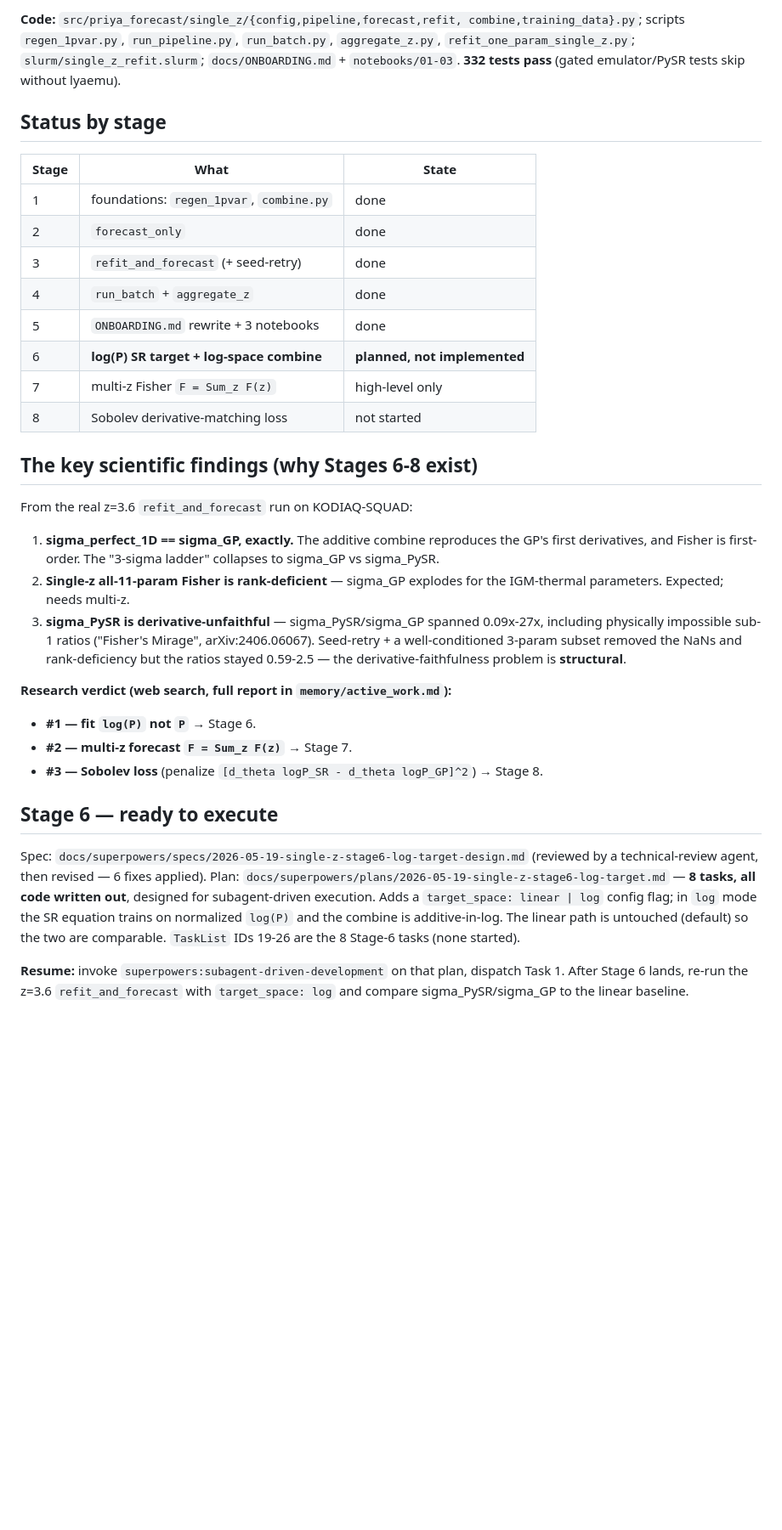
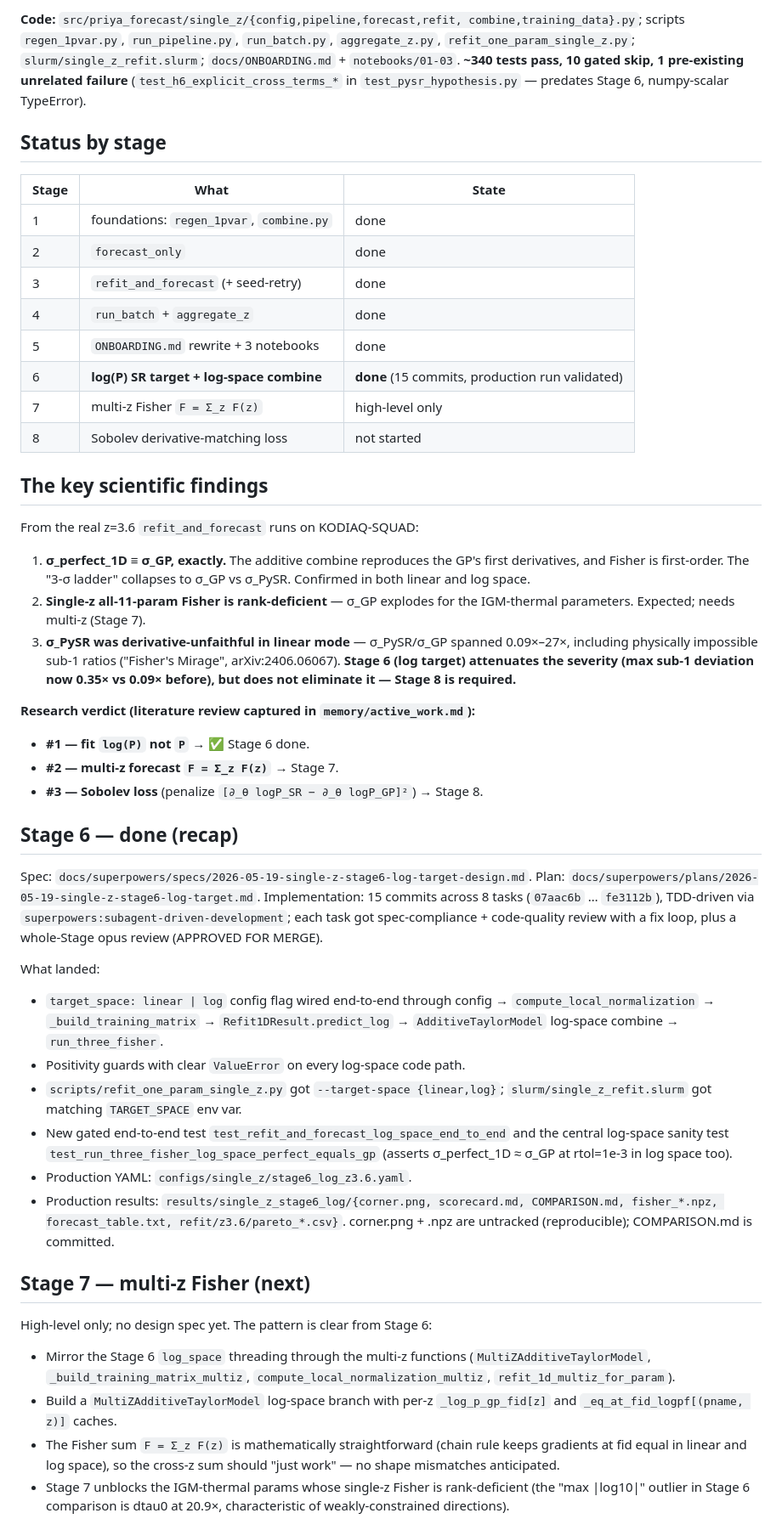
Before and after one commit to jibanCat/lya1d_priya_forecast, a Markdown page: HANDOFF.md, the part around one of its changes. Shown at 85% size. Rendered like a GitHub page; blank space fills up the shorter version.

```diff
--- a/HANDOFF.md
+++ b/HANDOFF.md
@@ -45,7 +49,9 @@ Karaçaylı+2021) and eBOSS DR14 (`load_eboss`) — selected by
 combine,training_data}.py`; scripts `regen_1pvar.py`, `run_pipeline.py`,
 `run_batch.py`, `aggregate_z.py`, `refit_one_param_single_z.py`;
 `slurm/single_z_refit.slurm`; `docs/ONBOARDING.md` + `notebooks/01-03`.
-**332 tests pass** (gated emulator/PySR tests skip without lyaemu).
+**~340 tests pass, 10 gated skip, 1 pre-existing unrelated failure**
+(`test_h6_explicit_cross_terms_*` in `test_pysr_hypothesis.py` — predates
+Stage 6, numpy-scalar TypeError).
 
 ## Status by stage
 
@@ -56,43 +62,69 @@ combine,training_data}.py`; scripts `regen_1pvar.py`, `run_pipeline.py`,
 | 3 | `refit_and_forecast` (+ seed-retry) | done |
 | 4 | `run_batch` + `aggregate_z` | done |
 | 5 | `ONBOARDING.md` rewrite + 3 notebooks | done |
-| 6 | **log(P) SR target + log-space combine** | **planned, not implemented** |
-| 7 | multi-z Fisher `F = Sum_z F(z)` | high-level only |
+| 6 | **log(P) SR target + log-space combine** | **done** (15 commits, production run validated) |
+| 7 | multi-z Fisher `F = Σ_z F(z)` | high-level only |
 | 8 | Sobolev derivative-matching loss | not started |
 
-## The key scientific findings (why Stages 6-8 exist)
+## The key scientific findings
 
-From the real z=3.6 `refit_and_forecast` run on KODIAQ-SQUAD:
+From the real z=3.6 `refit_and_forecast` runs on KODIAQ-SQUAD:
 
-1. **sigma_perfect_1D == sigma_GP, exactly.** The additive combine
-   reproduces the GP's first derivatives, and Fisher is first-order. The
-   "3-sigma ladder" collapses to sigma_GP vs sigma_PySR.
-2. **Single-z all-11-param Fisher is rank-deficient** — sigma_GP explodes
-   for the IGM-thermal parameters. Expected; needs multi-z.
-3. **sigma_PySR is derivative-unfaithful** — sigma_PySR/sigma_GP spanned
-   0.09x-27x, including physically impossible sub-1 ratios ("Fisher's
-   Mirage", arXiv:2406.06067). Seed-retry + a well-conditioned 3-param
-   subset removed the NaNs and rank-deficiency but the ratios stayed
-   0.59-2.5 — the derivative-faithfulness problem is **structural**.
+1. **σ_perfect_1D ≡ σ_GP, exactly.** The additive combine reproduces the
+   GP's first derivatives, and Fisher is first-order. The "3-σ ladder"
+   collapses to σ_GP vs σ_PySR. Confirmed in both linear and log space.
+2. **Single-z all-11-param Fisher is rank-deficient** — σ_GP explodes for
+   the IGM-thermal parameters. Expected; needs multi-z (Stage 7).
+3. **σ_PySR was derivative-unfaithful in linear mode** — σ_PySR/σ_GP
+   spanned 0.09×–27×, including physically impossible sub-1 ratios
+   ("Fisher's Mirage", arXiv:2406.06067). **Stage 6 (log target)
+   attenuates the severity (max sub-1 deviation now 0.35× vs 0.09×
+   before), but does not eliminate it — Stage 8 is required.**
 
-**Research verdict (web search, full report in `memory/active_work.md`):**
-- **#1 — fit `log(P)` not `P`** → Stage 6.
-- **#2 — multi-z forecast `F = Sum_z F(z)`** → Stage 7.
-- **#3 — Sobolev loss** (penalize `[d_theta logP_SR - d_theta logP_GP]^2`)
-  → Stage 8.
+**Research verdict (literature review captured in `memory/active_work.md`):**
+- **#1 — fit `log(P)` not `P`** → ✅ Stage 6 done.
+- **#2 — multi-z forecast `F = Σ_z F(z)`** → Stage 7.
+- **#3 — Sobolev loss** (penalize `[∂_θ logP_SR − ∂_θ logP_GP]²`) → Stage 8.
 
-## Stage 6 — ready to execute
+## Stage 6 — done (recap)
 
-Spec: `docs/superpowers/specs/2026-05-19-single-z-stage6-log-target-design.md`
-(reviewed by a technical-review agent, then revised — 6 fixes applied).
-Plan: `docs/superpowers/plans/2026-05-19-single-z-stage6-log-target.md`
-— **8 tasks, all code written out**, designed for subagent-driven
-execution. Adds a `target_space: linear | log` config flag; in `log`
-mode the SR equation trains on normalized `log(P)` and the combine is
-additive-in-log. The linear path is untouched (default) so the two are
-comparable. `TaskList` IDs 19-26 are the 8 Stage-6 tasks (none started).
+Spec: `docs/superpowers/specs/2026-05-19-single-z-stage6-log-target-design.md`.
+Plan: `docs/superpowers/plans/2026-05-19-single-z-stage6-log-target.md`.
+Implementation: 15 commits across 8 tasks (`07aac6b` … `fe3112b`),
+TDD-driven via `superpowers:subagent-driven-development`; each task got
+spec-compliance + code-quality review with a fix loop, plus a
+whole-Stage opus review (APPROVED FOR MERGE).
 
-**Resume:** invoke `superpowers:subagent-driven-development` on that
-plan, dispatch Task 1. After Stage 6 lands, re-run the z=3.6
-`refit_and_forecast` with `target_space: log` and compare
-sigma_PySR/sigma_GP to the linear baseline.
+What landed:
+- `target_space: linear | log` config flag wired end-to-end through
+  config → `compute_local_normalization` → `_build_training_matrix` →
+  `Refit1DResult.predict_log` → `AdditiveTaylorModel` log-space combine →
+  `run_three_fisher`.
+- Positivity guards with clear `ValueError` on every log-space code path.
+- `scripts/refit_one_param_single_z.py` got `--target-space {linear,log}`;
+  `slurm/single_z_refit.slurm` got matching `TARGET_SPACE` env var.
+- New gated end-to-end test `test_refit_and_forecast_log_space_end_to_end`
+  and the central log-space sanity test
+  `test_run_three_fisher_log_space_perfect_equals_gp` (asserts σ_perfect_1D
+  ≈ σ_GP at rtol=1e-3 in log space too).
+- Production YAML: `configs/single_z/stage6_log_z3.6.yaml`.
+- Production results: `results/single_z_stage6_log/{corner.png,
+  scorecard.md, COMPARISON.md, fisher_*.npz, forecast_table.txt,
+  refit/z3.6/pareto_*.csv}`. corner.png + .npz are untracked
+  (reproducible); COMPARISON.md is committed.
+
+## Stage 7 — multi-z Fisher (next)
+
+High-level only; no design spec yet. The pattern is clear from Stage 6:
+- Mirror the Stage 6 `log_space` threading through the multi-z functions
+  (`MultiZAdditiveTaylorModel`, `_build_training_matrix_multiz`,
+  `compute_local_normalization_multiz`, `refit_1d_multiz_for_param`).
+- Build a `MultiZAdditiveTaylorModel` log-space branch with per-z
+  `_log_p_gp_fid[z]` and `_eq_at_fid_logpf[(pname, z)]` caches.
+- The Fisher sum `F = Σ_z F(z)` is mathematically straightforward (chain
+  rule keeps gradients at fid equal in linear and log space), so the
+  cross-z sum should "just work" — no shape mismatches anticipated.
+- Stage 7 unblocks the IGM-thermal params whose single-z Fisher is
+  rank-deficient (the "max |log10|" outlier in Stage 6 comparison is
+  dtau0 at 20.9×, characteristic of weakly-constrained directions).
+
```
Also changed, not shown: other parts of HANDOFF.md (+83 -23 lines).
